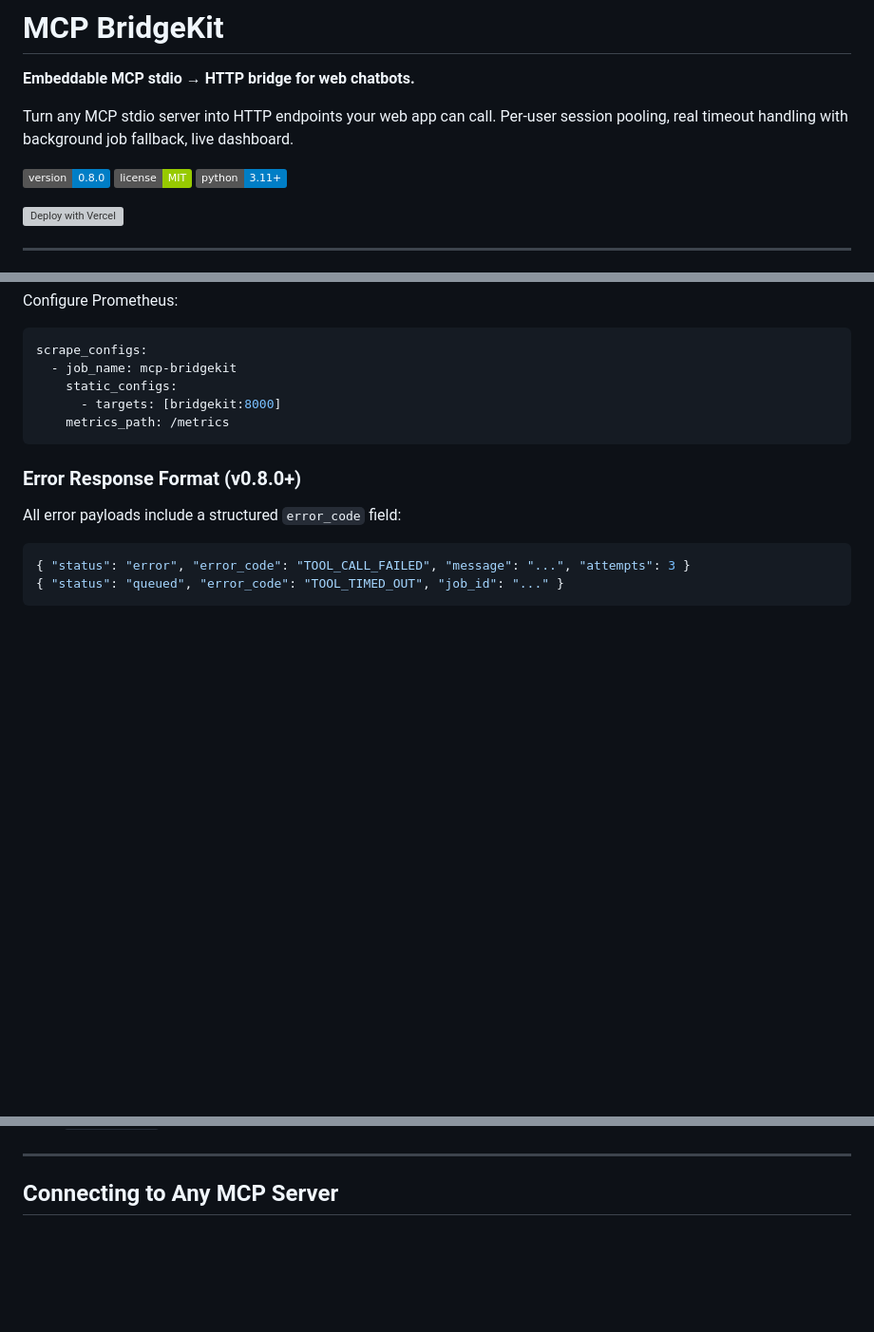
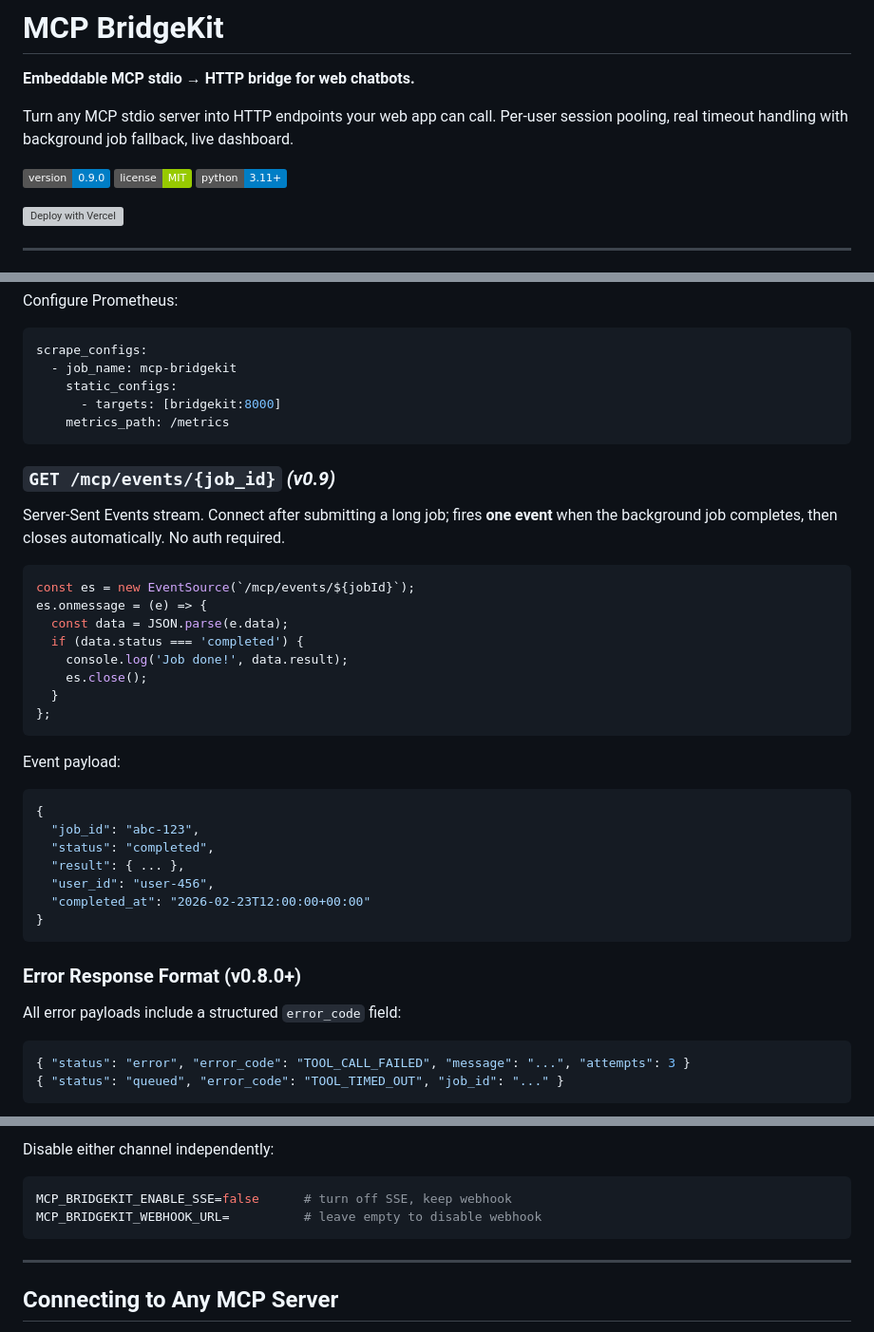
Before and after one commit to mkbhardwas12/mcp-bridgekit, a Markdown page: README.md, 3 parts joined by grey strips. Shown at 95% size. Rendered like a GitHub page; badges without logos; blank space fills up the shorter version; grey boxes are pictures that could not be loaded.

````diff
--- a/README.md
+++ b/README.md
@@ -4,7 +4,7 @@
 
 Turn any MCP stdio server into HTTP endpoints your web app can call. Per-user session pooling, real timeout handling with background job fallback, live dashboard.
 
-![Version](https://img.shields.io/badge/version-0.8.0-blue) [![MIT](https://img.shields.io/badge/license-MIT-green)](LICENSE) ![Python](https://img.shields.io/badge/python-3.11+-blue)
+![Version](https://img.shields.io/badge/version-0.9.0-blue) [![MIT](https://img.shields.io/badge/license-MIT-green)](LICENSE) ![Python](https://img.shields.io/badge/python-3.11+-blue)
 
 [![Deploy with Vercel](https://vercel.com/button)](https://vercel.com/new/clone?repository-url=https%3A%2F%2Fgithub.com%2Fmkbhardwas12%2Fmcp-bridgekit&env=MCP_BRIDGEKIT_REDIS_URL&envDescription=Redis%20connection%20URL%20for%20session%20and%20job%20storage&envLink=https%3A%2F%2Fgithub.com%2Fmkbhardwas12%2Fmcp-bridgekit%23configuration&project-name=mcp-bridgekit&repository-name=mcp-bridgekit)
 
@@ -362,6 +365,32 @@ scrape_configs:
     metrics_path: /metrics
 ```
 
+### `GET /mcp/events/{job_id}` _(v0.9)_
+
+Server-Sent Events stream. Connect after submitting a long job; fires **one event** when the background job completes, then closes automatically. No auth required.
+
+```javascript
+const es = new EventSource(`/mcp/events/${jobId}`);
+es.onmessage = (e) => {
+  const data = JSON.parse(e.data);
+  if (data.status === 'completed') {
+    console.log('Job done!', data.result);
+    es.close();
+  }
+};
+```
+
+Event payload:
+```json
+{
+  "job_id": "abc-123",
+  "status": "completed",
+  "result": { ... },
+  "user_id": "user-456",
+  "completed_at": "2026-02-23T12:00:00+00:00"
+}
+```
+
 ### Error Response Format (v0.8.0+)
 
 All error payloads include a structured `error_code` field:
@@ -472,3 +565,8 @@ Note: `TimeoutError` is **never retried** — it immediately queues as a backgro
+Disable either channel independently:
+```bash
+MCP_BRIDGEKIT_ENABLE_SSE=false      # turn off SSE, keep webhook
+MCP_BRIDGEKIT_WEBHOOK_URL=          # leave empty to disable webhook
+```
 
 ---
 
````
Also changed, not shown: other parts of README.md (+67 -0 lines).
